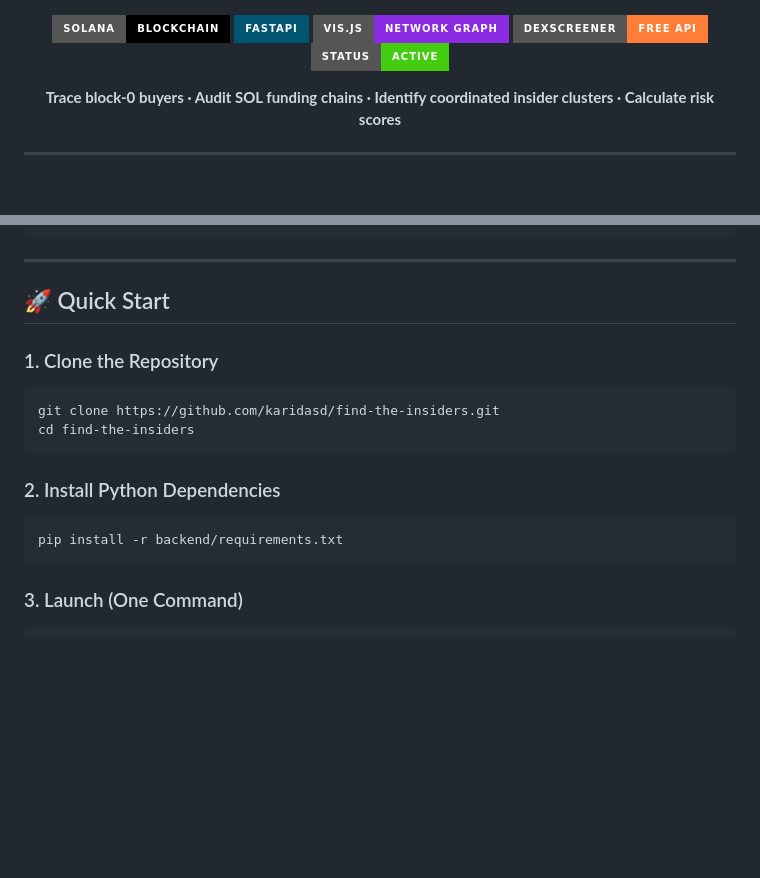
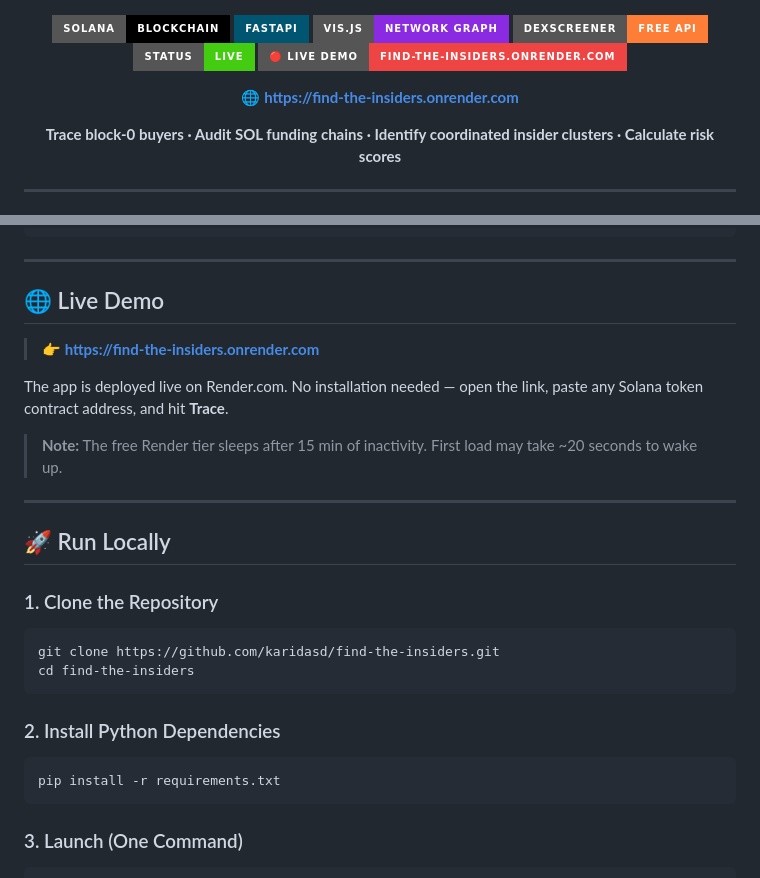
Before and after one commit to karidasd/find-the-insiders, a Markdown page: README.md, 2 parts joined by grey strips. GitHub-like rendering; badges without logos; blank space fills up the shorter version.

Commit message:
docs: Add live Render URL to README, profile README, and fix Quick Start install command

````diff
--- a/README.md
+++ b/README.md
@@ -9,7 +9,14 @@
   <img src="https://img.shields.io/badge/FastAPI-005571?style=for-the-badge&logo=fastapi" />
   <img src="https://img.shields.io/badge/Vis.js-Network_Graph-blueviolet?style=for-the-badge" />
   <img src="https://img.shields.io/badge/DexScreener-Free_API-orange?style=for-the-badge" />
-  <img src="https://img.shields.io/badge/Status-Active-brightgreen?style=for-the-badge" />
+  <img src="https://img.shields.io/badge/Status-Live-brightgreen?style=for-the-badge" />
+  <a href="https://find-the-insiders.onrender.com">
+    <img src="https://img.shields.io/badge/🔴_LIVE_DEMO-find--the--insiders.onrender.com-ef4444?style=for-the-badge" />
+  </a>
+</p>
+
+<p align="center">
+  <a href="https://find-the-insiders.onrender.com">🌐 <strong>https://find-the-insiders.onrender.com</strong></a>
 </p>
 
 <p align="center">
@@ -103,7 +110,17 @@ find-the-insiders/
 
 ---
 
-## 🚀 Quick Start
+## 🌐 Live Demo
+
+> **👉 [https://find-the-insiders.onrender.com](https://find-the-insiders.onrender.com)**
+
+The app is deployed live on Render.com. No installation needed — open the link, paste any Solana token contract address, and hit **Trace**.
+
+> **Note:** The free Render tier sleeps after 15 min of inactivity. First load may take ~20 seconds to wake up.
+
+---
+
+## 🚀 Run Locally
 
 ### 1. Clone the Repository
 ```bash
@@ -113,7 +130,7 @@ cd find-the-insiders
 
 ### 2. Install Python Dependencies
 ```bash
-pip install -r backend/requirements.txt
+pip install -r requirements.txt
 ```
 
 ### 3. Launch (One Command)
````
